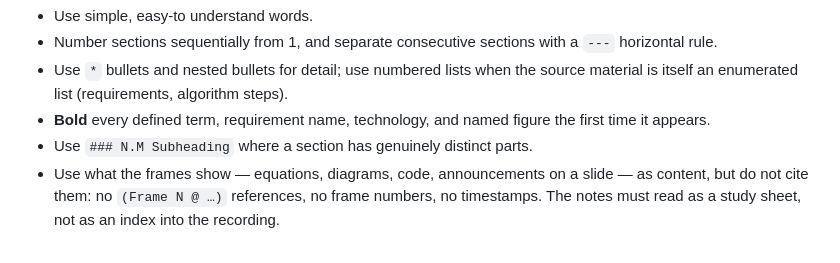
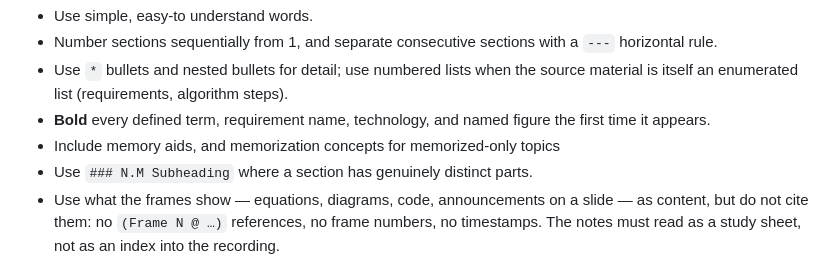
Before and after one commit to kkattmos/meeting-transcriber, a Markdown page: summarize/prompts/lecture-claude.md, the part around the change. Drawn GitHub-style.

```diff
--- a/summarize/prompts/lecture-claude.md
+++ b/summarize/prompts/lecture-claude.md
@@ -41,6 +41,7 @@ rather than from a fixed list — use the divisions the material actually has
   source material is itself an enumerated list (requirements, algorithm steps).
 - **Bold** every defined term, requirement name, technology, and named figure
   the first time it appears.
+- Include memory aids, and memorization concepts for memorized-only topics
 - Use `### N.M Subheading` where a section has genuinely distinct parts.
 - Use what the frames show — equations, diagrams, code, announcements on a
   slide — as content, but do not cite them: no `(Frame N @ …)` references, no
```
